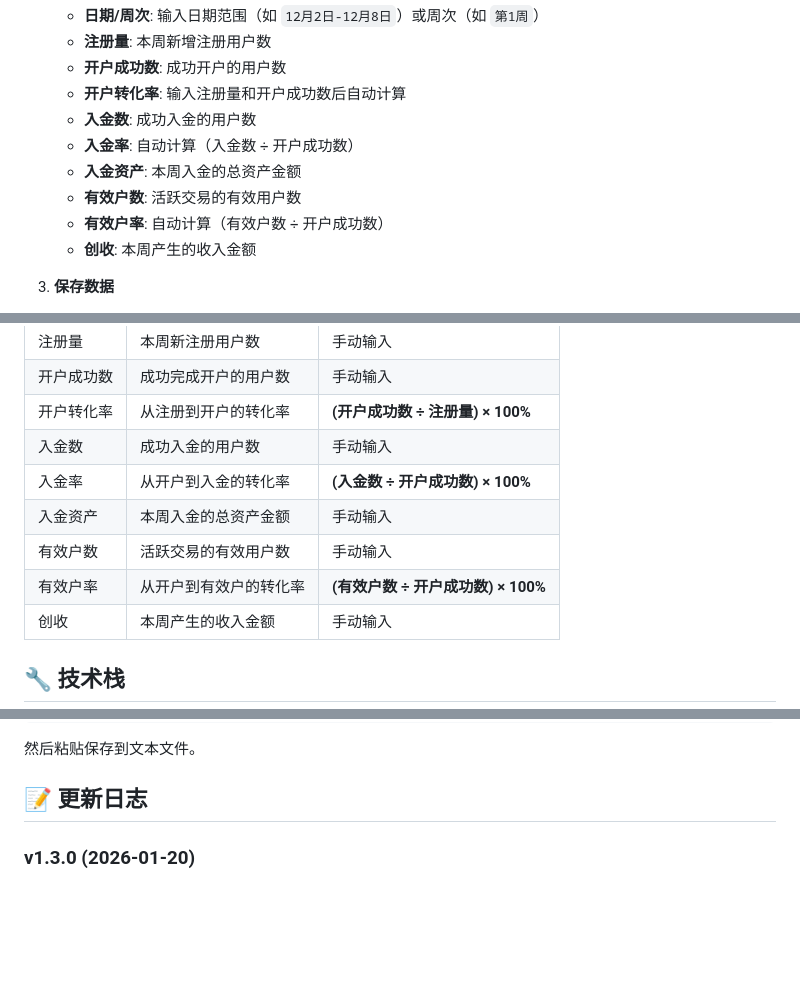
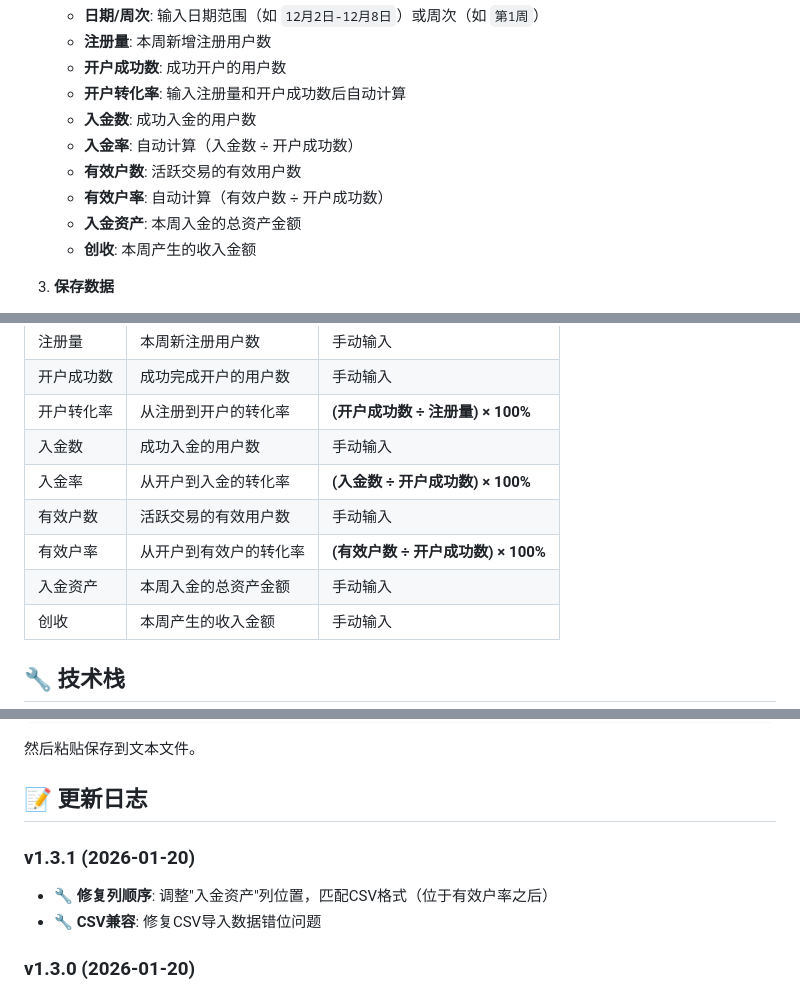
Before and after one commit to cirE0205/DataBoard, a Markdown page: README.md, 3 parts joined by grey strips. Rendered like a GitHub page; blank space fills up the shorter version.

Commit message:
Update README for v1.3.1 - document column order fix

```diff
--- a/README.md
+++ b/README.md
@@ -57,9 +57,9 @@ Weekly Business Performance Dashboard - 专为周度汇报会议设计的数据
    - **开户转化率**: 输入注册量和开户成功数后自动计算
    - **入金数**: 成功入金的用户数
    - **入金率**: 自动计算（入金数 ÷ 开户成功数）
-   - **入金资产**: 本周入金的总资产金额
    - **有效户数**: 活跃交易的有效用户数
    - **有效户率**: 自动计算（有效户数 ÷ 开户成功数）
+   - **入金资产**: 本周入金的总资产金额
    - **创收**: 本周产生的收入金额
 
 3. **保存数据**
@@ -90,9 +90,9 @@ Weekly Business Performance Dashboard - 专为周度汇报会议设计的数据
 | 开户转化率 | 从注册到开户的转化率 | **(开户成功数 ÷ 注册量) × 100%** |
 | 入金数 | 成功入金的用户数 | 手动输入 |
 | 入金率 | 从开户到入金的转化率 | **(入金数 ÷ 开户成功数) × 100%** |
-| 入金资产 | 本周入金的总资产金额 | 手动输入 |
 | 有效户数 | 活跃交易的有效用户数 | 手动输入 |
 | 有效户率 | 从开户到有效户的转化率 | **(有效户数 ÷ 开户成功数) × 100%** |
+| 入金资产 | 本周入金的总资产金额 | 手动输入 |
 | 创收 | 本周产生的收入金额 | 手动输入 |
 
 ## 🔧 技术栈
@@ -123,6 +123,10 @@ copy(localStorage.getItem('weeklyMetrics'))
 然后粘贴保存到文本文件。
 
 ## 📝 更新日志
+
+### v1.3.1 (2026-01-20)
+- 🔧 **修复列顺序**: 调整"入金资产"列位置，匹配CSV格式（位于有效户率之后）
+- 🔧 **CSV兼容**: 修复CSV导入数据错位问题
 
 ### v1.3.0 (2026-01-20)
 - ✅ **新增指标**: 添加"入金资产"数据字段
```
